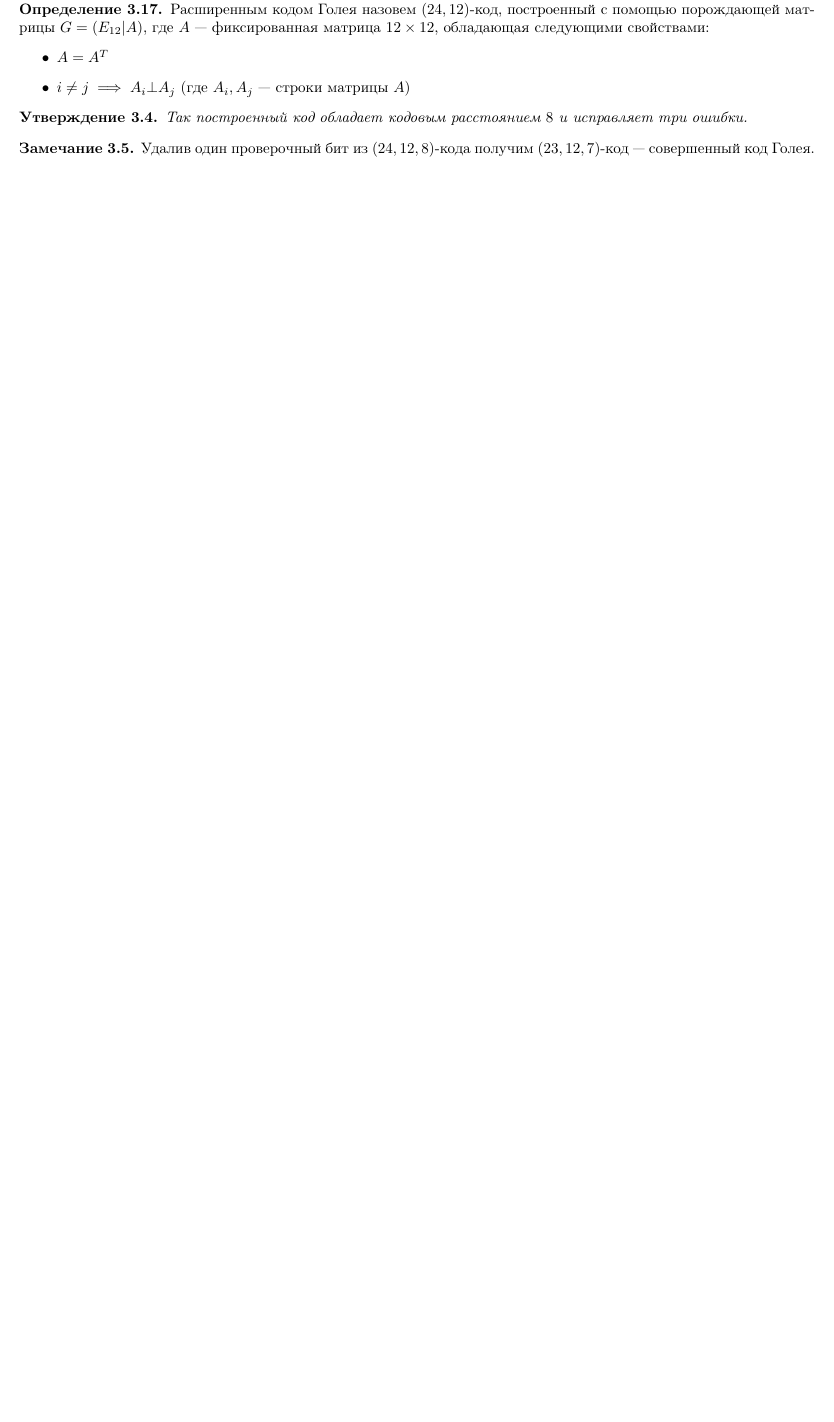
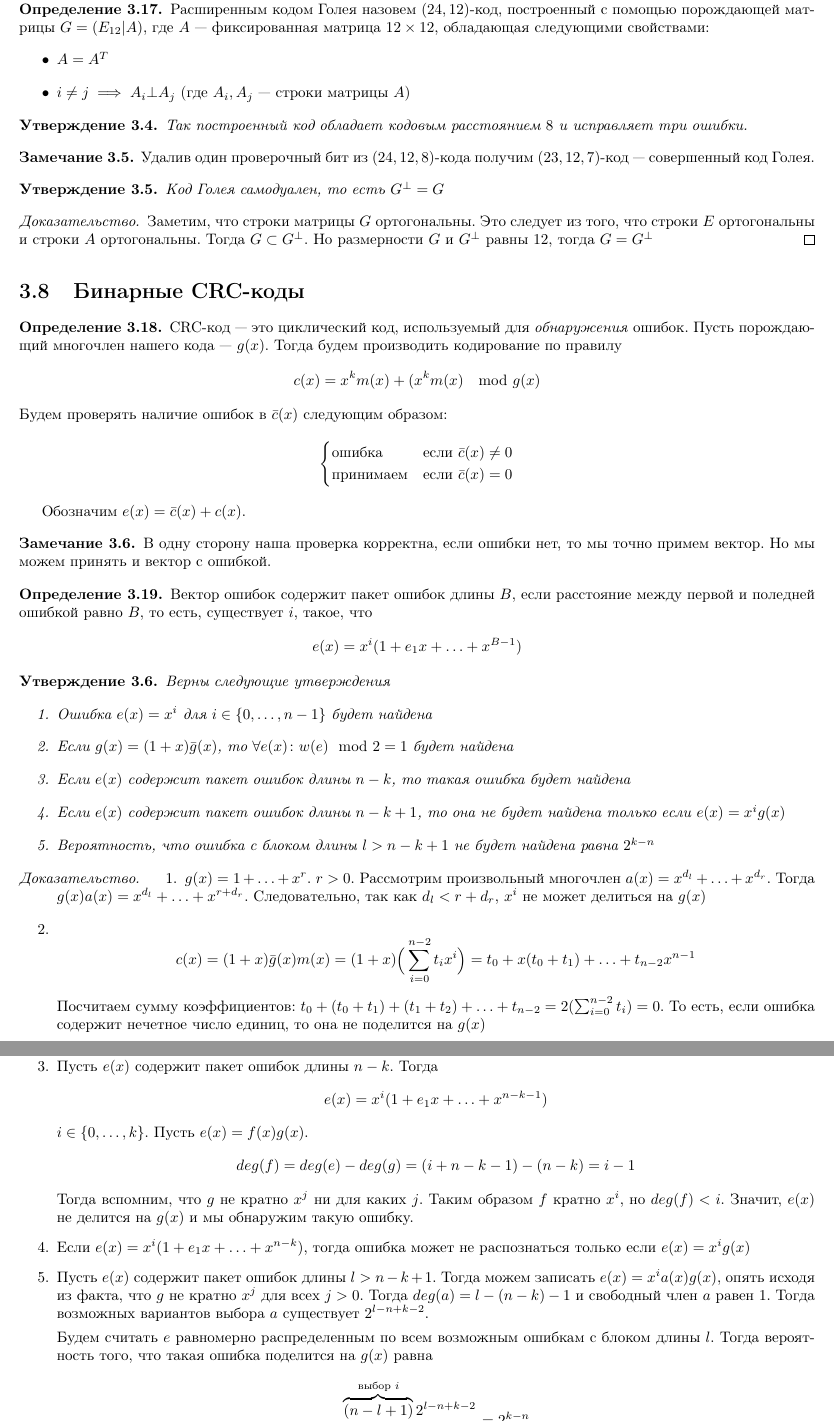
Before and after one commit to tunyash/cryptography_notes, a LaTeX book (main.tex, which reads chapters/linear.tex): part of page 16 of 16 before the commit and two parts of pages 16 and 17 of 17 after it, the two joined at a grey line, cut so that both start at the same text, the shorter picture padded with empty space. Compiled offline with pdfLaTeX.

Commit message:
added crc-codes

```diff
--- a/chapters/linear.tex
+++ b/chapters/linear.tex
@@ -585,3 +585,90 @@ $12 \times 12$, обладающая следующими свойствами:
 Удалив один проверочный бит из $(24,12,8)$-кода получим $(23,12,7)$-код ---
 совершенный код Голея.
 \end{remark}
+
+\begin{proposition}
+Код Голея самодуален, то есть $G^{\bot} = G$
+\end{proposition}
+
+\begin{proof}
+Заметим, что строки матрицы $G$ ортогональны. Это следует из того, что строки $E$
+ортогональны и строки $A$ ортогональны. Тогда $G \subset G^{\bot}$. Но
+размерности $G$ и $G^{\bot}$ равны $12$, тогда $G = G^{\bot}$
+\end{proof}
+
+\section{Бинарные CRC-коды}
+
+\begin{definition}
+ CRC-код --- это циклический код, используемый для \emph{обнаружения} ошибок.
+ Пусть порождающий многочлен нашего кода --- $g(x)$. Тогда
+ будем производить кодирование по правилу $$c(x) = x^{k} m(x) + (x^k m(x) \mod g(x)$$
+ Будем проверять наличие ошибок в $\bar{c}(x)$ следующим образом:
+ $$\begin{cases} \text{ошибка} & \text{если } \bar{c}(x) \neq 0 \\
+				\text{принимаем} & \text{если } \bar{c}(x) = 0
+	\end{cases}$$
+
+Обозначим $e(x) = \bar{c}(x) + c(x)$.
+\end{definition}
+
+
+
+\begin{remark}
+В одну сторону наша проверка корректна, если ошибки нет, то мы точно примем вектор.
+Но мы можем принять и вектор с ошибкой.
+\end{remark}
+
+\begin{definition}
+Вектор ошибок cодержит пакет ошибок длины $B$, если расстояние между
+первой и поледней ошибкой равно $B$, то есть, существует $i$, такое, что
+$$e(x) = x^i (1 + e_1 x + \ldots + x^{B-1})$$
+\end{definition}
+
+\begin{proposition}
+Верны следующие утверждения
+\begin{enumerate}
+\item Ошибка $e(x) = x^i$ для $i \in \{0, \ldots, n-1\}$ будет найдена
+\item Если $g(x) = (1+x) \bar{g}(x)$, то $\forall e(x) \colon w(e) \mod 2 = 1$
+ будет найдена
+\item Если $e(x)$ содержит пакет ошибок длины $n-k$, то такая ошибка
+будет найдена
+\item Если $e(x)$ содержит пакет ошибок длины $n-k+1$, то она не будет найдена
+только если $e(x) = x^i g(x)$
+\item Вероятность, что ошибка с блоком длины $l > n-k+1$ не будет найдена
+равна $2^{k-n}$
+\end{enumerate}
+\end{proposition}
+
+\begin{proof}
+\begin{enumerate}
+\item $g(x) = 1 + \ldots + x^{r}$. $r>0$. Рассмотрим произвольный многочлен
+$a(x) = x^{d_l} + \ldots + x^{d_r}$. Тогда $g(x)a(x) = x^{d_l} + \ldots + x^{r + d_r}$.
+Следовательно, так как $d_l < r + d_r$, $x^i$ не может делиться на $g(x)$
+\item $$c(x) = (1+x) \bar{g}(x) m(x) = (1+x) \Big(\sum\limits_{i=0}^{n-2} t_i x^i\Big)
+         = t_0 + x(t_0 + t_1) + \ldots + t_{n-2} x^{n-1}$$
+       Посчитаем сумму коэффициентов: $t_0 + (t_0 + t_1) + (t_1 + t_2) + \ldots + t_{n-2}
+       = 2 (\sum_{i=0}^{n-2} t_i) = 0$.
+       То есть, если ошибка содержит нечетное число единиц, то она не
+       поделится на $g(x)$
+
+\item Пусть $e(x)$ содержит пакет ошибок длины $n-k$. Тогда
+		$$e(x) = x^i (1 + e_1 x + \ldots + x^{n-k-1})$$
+      $i \in \{0, \ldots, k\}$. Пусть $e(x) = f(x) g(x)$.
+      $$deg(f) = deg(e) - deg(g) = (i + n-k-1) - (n-k) = i-1$$
+      Тогда вспомним, что $g$ не кратно $x^j$ ни для каких $j$.
+      Таким образом $f$ кратно $x^i$, но $deg(f) < i$. Значит,
+      $e(x)$ не делится на $g(x)$ и мы обнаружим такую ошибку.
+
+ \item Если $e(x) = x^i (1 + e_1 x + \ldots + x^{n-k})$, тогда
+ ошибка может не распознаться только если $e(x) = x^i g(x)$
+ \item Пусть $e(x)$ содержит пакет ошибок длины $l > n-k+1$.
+       Тогда можем записать $e(x) = x^i a(x) g(x)$, опять исходя из факта,
+       что $g$ не кратно $x^j$ для всех $j>0$. Тогда $deg(a) = l - (n-k) - 1$
+       и свободный член $a$ равен $1$. Тогда возможных вариантов
+       выбора $a$ существует $2^{l-n+k-2}$.
+
+       Будем считать $e$ равномерно распределенным по всем возможным
+       ошибкам с блоком длины $l$. Тогда вероятность того, что такая
+       ошибка поделится на $g(x)$ равна
+       $${\overbrace{(n-l+1)}^{\text{выбор }i} 2^{l-n+k-2} \over 2^{l-2} (n-l+1)} = 2^{k-n}$$
+\end{enumerate}
+\end{proof}
```
Also changed, not shown: notes.pdf, 1 other file.
